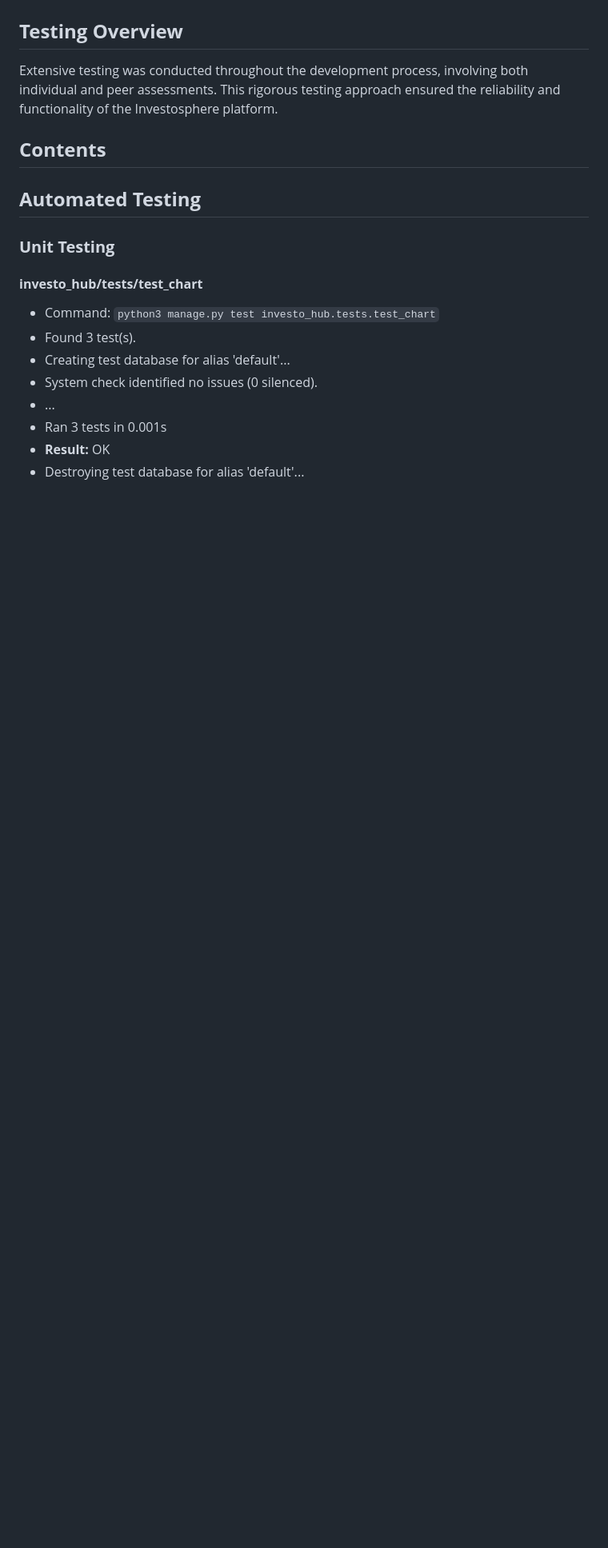
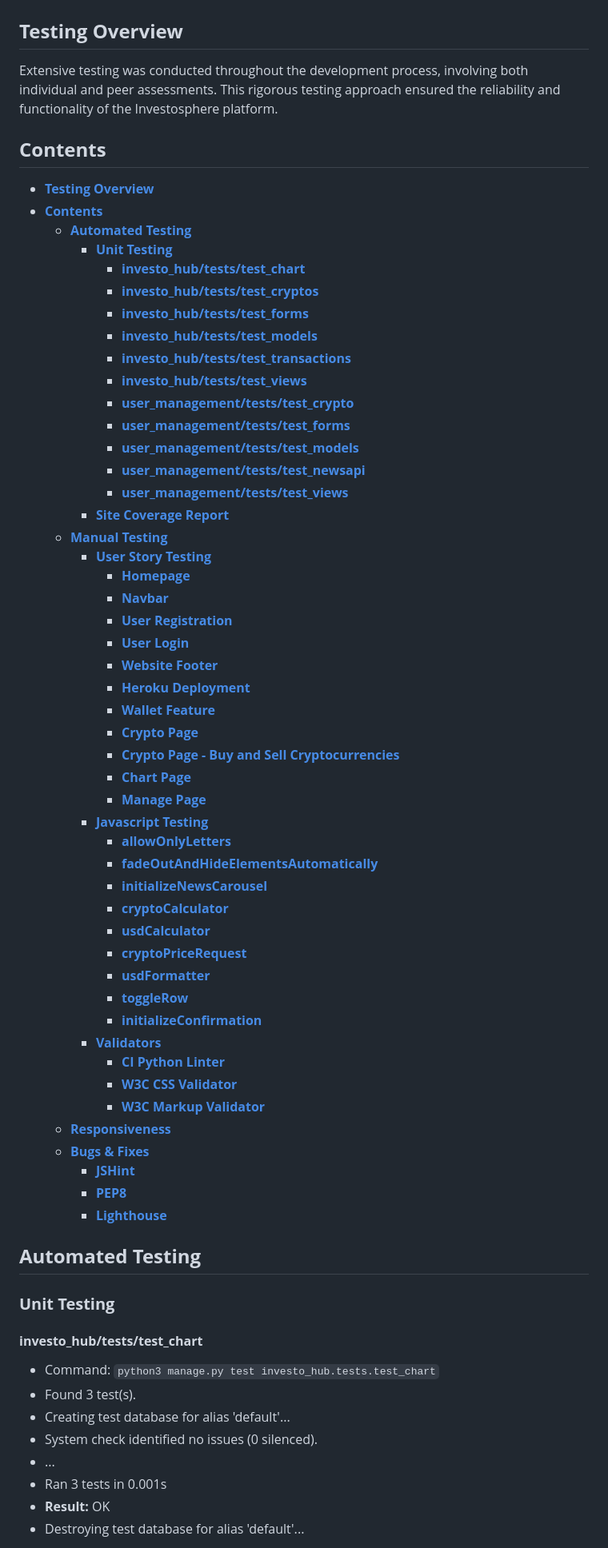
Before and after one commit to Danvm94/investosphere, a Markdown page: TESTING.md, the part around one of its changes. Shown at 80% size. Rendered like a GitHub page; blank space fills up the shorter version.

Commit message:
Add Content on TESTING.md

```diff
--- a/TESTING.md
+++ b/TESTING.md
@@ -7,6 +7,55 @@ both individual and peer assessments. This rigorous testing approach ensured
 the reliability and functionality of the Investosphere platform.
 
 ## **Contents**
+
+- [**Testing Overview**](#testing-overview)
+- [**Contents**](#contents)
+    - [**Automated Testing**](#automated-testing)
+        - [**Unit Testing**](#unit-testing)
+            - [**investo_hub/tests/test_chart**](#investohubteststestchart)
+            - [**investo_hub/tests/test_cryptos**](#investohubteststestcryptos)
+            - [**investo_hub/tests/test_forms**](#investohubteststestforms)
+            - [**investo_hub/tests/test_models**](#investohubteststestmodels)
+            - [**investo_hub/tests/test_transactions**](#investohubteststesttransactions)
+            - [**investo_hub/tests/test_views**](#investohubteststestviews)
+            - [**user_management/tests/test_crypto**](#usermanagementteststestcrypto)
+            - [**user_management/tests/test_forms**](#usermanagementteststestforms)
+            - [**user_management/tests/test_models**](#usermanagementteststestmodels)
+            - [**user_management/tests/test_newsapi**](#usermanagementteststestnewsapi)
+            - [**user_management/tests/test_views**](#usermanagementteststestviews)
+        - [**Site Coverage Report**](#site-coverage-report)
+    - [**Manual Testing**](#manual-testing)
+        - [**User Story Testing**](#user-story-testing)
+            - [**Homepage**](#homepage)
+            - [**Navbar**](#navbar)
+            - [**User Registration**](#user-registration)
+            - [**User Login**](#user-login)
+            - [**Website Footer**](#website-footer)
+            - [**Heroku Deployment**](#heroku-deployment)
+            - [**Wallet Feature**](#wallet-feature)
+            - [**Crypto Page**](#crypto-page)
+            - [**Crypto Page - Buy and Sell Cryptocurrencies**](#crypto-page---buy-and-sell-cryptocurrencies)
+            - [**Chart Page**](#chart-page)
+            - [**Manage Page**](#manage-page)
+        - [**Javascript Testing**](#javascript-testing)
+            - [**allowOnlyLetters**](#allowonlyletters)
+            - [**fadeOutAndHideElementsAutomatically**](#fadeoutandhideelementsautomatically)
+            - [**initializeNewsCarousel**](#initializenewscarousel)
+            - [**cryptoCalculator**](#cryptocalculator)
+            - [**usdCalculator**](#usdcalculator)
+            - [**cryptoPriceRequest**](#cryptopricerequest)
+            - [**usdFormatter**](#usdformatter)
+            - [**toggleRow**](#togglerow)
+            - [**initializeConfirmation**](#initializeconfirmation)
+        - [**Validators**](#validators)
+            - [**CI Python Linter**](#ci-python-linter)
+            - [**W3C CSS Validator**](#w3c-css-validator)
+            - [**W3C Markup Validator**](#w3c-markup-validator)
+    - [**Responsiveness**](#responsiveness)
+    - [**Bugs & Fixes**](#bugs--fixes)
+        - [**JSHint**](#jshint)
+        - [**PEP8**](#pep8)
+        - [**Lighthouse**](#lighthouse)
 
 ## **Automated Testing**
 
```
Also changed, not shown: other parts of TESTING.md (+7 -6 lines).
